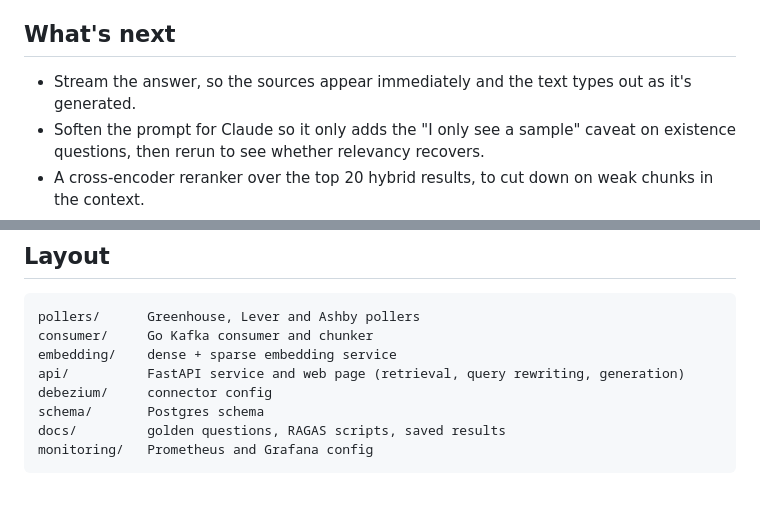
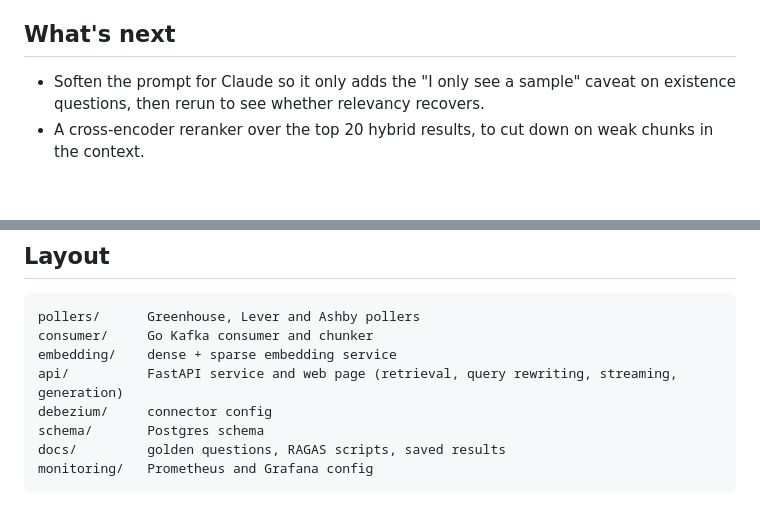
Before and after one commit to smritisrivatsa/RoleStream, a Markdown page: README.md, 2 parts joined by grey strips. Rendered like a GitHub page; blank space fills up the shorter version.

```diff
--- a/README.md
+++ b/README.md
@@ -175,7 +175,6 @@ The same dashboard shows how far the Go consumer is behind Kafka, using a `kafka
 
 ## What's next
 
-- Stream the answer, so the sources appear immediately and the text types out as it's generated.
 - Soften the prompt for Claude so it only adds the "I only see a sample" caveat on existence questions, then rerun to see whether relevancy recovers.
 - A cross-encoder reranker over the top 20 hybrid results, to cut down on weak chunks in the context.
 - Try an 8B local model, to see how close it gets to Claude.
@@ -190,7 +189,7 @@ Faithfulness is the number I trust most for comparing generators. Relevancy is t
 pollers/      Greenhouse, Lever and Ashby pollers
 consumer/     Go Kafka consumer and chunker
 embedding/    dense + sparse embedding service
-api/          FastAPI service and web page (retrieval, query rewriting, generation)
+api/          FastAPI service and web page (retrieval, query rewriting, streaming, generation)
 debezium/     connector config
 schema/       Postgres schema
 docs/         golden questions, RAGAS scripts, saved results
```
Also changed, not shown: other parts of README.md (+3 -3 lines).
